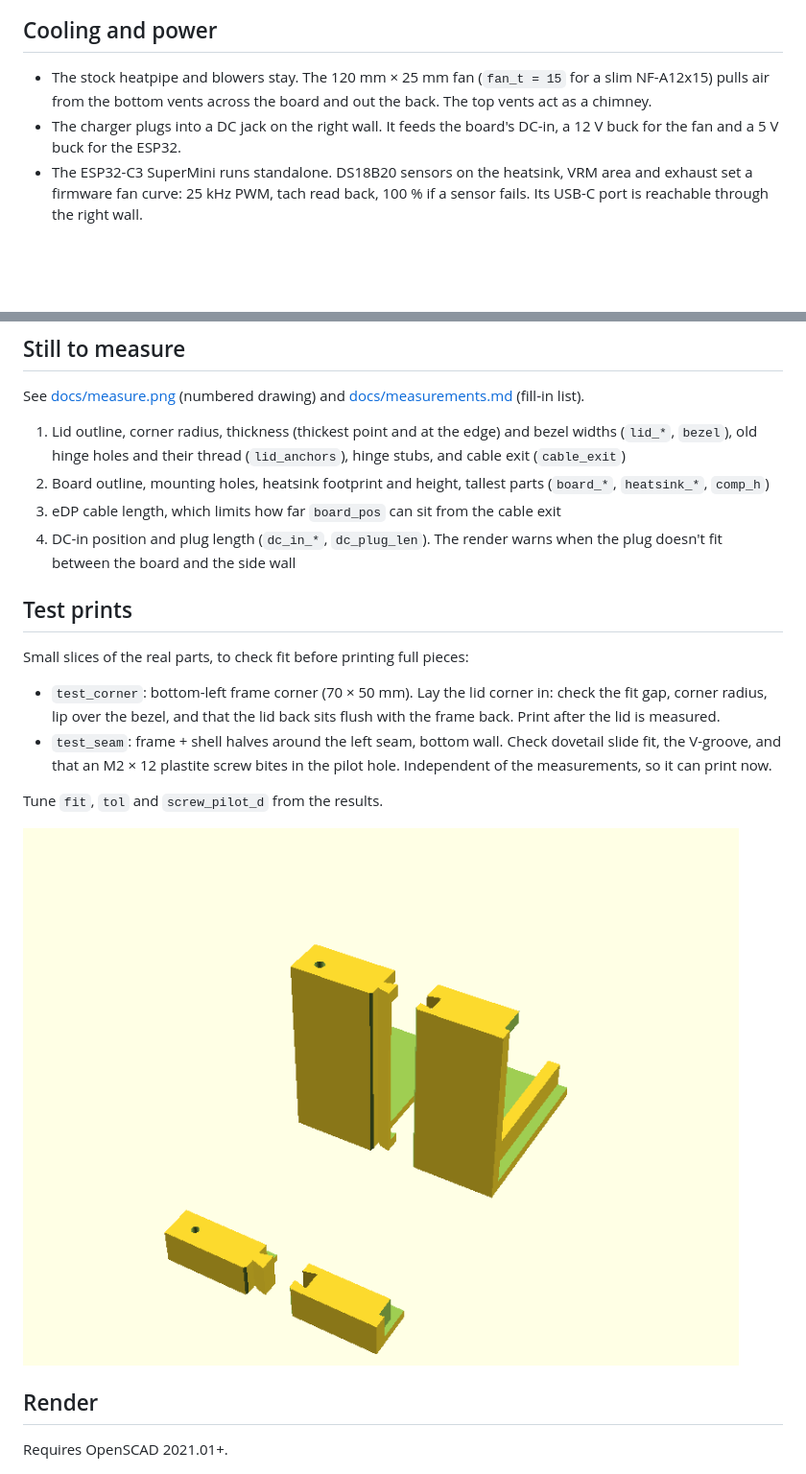
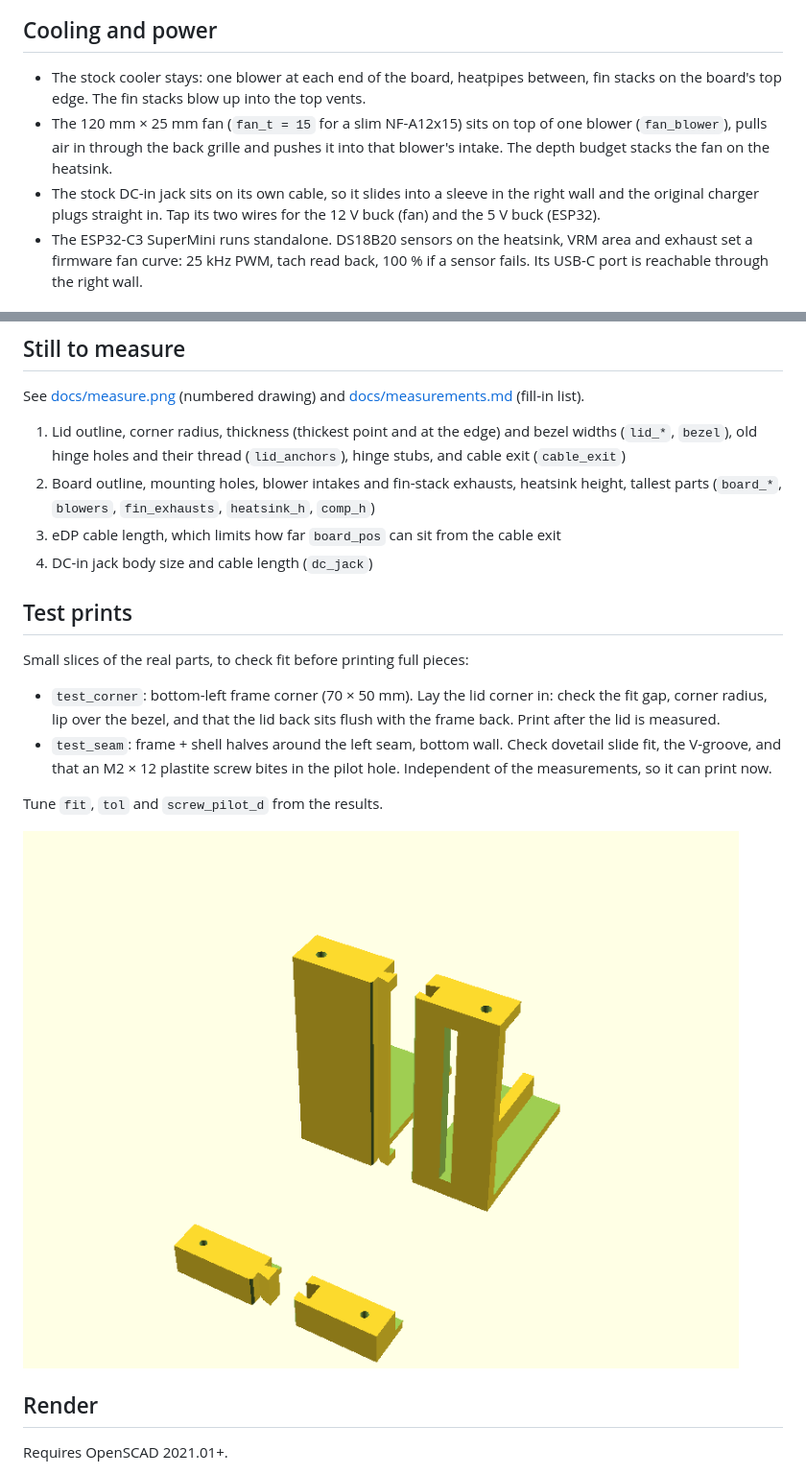
Before and after one commit to yggdrion/x1case, a Markdown page: README.md, 2 parts joined by grey strips. Shown at 96% size. GitHub-like rendering; pictures changed too: images/test_seam.png; blank space fills up the shorter version.

Commit message:
feat(case)!: put the fan on a blower and mount the stock DC-in jack
The stock cooler covers most of the board, so the 120 mm fan now sits on top of one blower and pushes into its intake; the depth budget stacks fan on heatsink (D 51.7 -> 60.7 mm). The DC-in jack is on its own cable, so the shell gets a sleeve for it instead of a round 5.5/2.1 jack, and the board-side plug check is gone. Seams move to [158, 280] to clear the fan and VESA pad. Replaces heatsink_pos/heatsink_size/fan_pos_x/dc_in_*/dc_plug_len/dc_jack_d with blowers, fin_exhausts, fan_blower and dc_jack.

```diff
--- a/README.md
+++ b/README.md
@@ -29,8 +29,9 @@ Seams sit at `seams = [136, 268]`, giving pieces of about 136 / 132 / 103 × 249
 
 ## Cooling and power
 
-- The stock heatpipe and blowers stay. The 120 mm × 25 mm fan (`fan_t = 15` for a slim NF-A12x15) pulls air from the bottom vents across the board and out the back. The top vents act as a chimney.
-- The charger plugs into a DC jack on the right wall. It feeds the board's DC-in, a 12 V buck for the fan and a 5 V buck for the ESP32.
+- The stock cooler stays: one blower at each end of the board, heatpipes between, fin stacks on the board's top edge. The fin stacks blow up into the top vents.
+- The 120 mm × 25 mm fan (`fan_t = 15` for a slim NF-A12x15) sits on top of one blower (`fan_blower`), pulls air in through the back grille and pushes it into that blower's intake. The depth budget stacks the fan on the heatsink.
+- The stock DC-in jack sits on its own cable, so it slides into a sleeve in the right wall and the original charger plugs straight in. Tap its two wires for the 12 V buck (fan) and the 5 V buck (ESP32).
 - The ESP32-C3 SuperMini runs standalone. DS18B20 sensors on the heatsink, VRM area and exhaust set a firmware fan curve: 25 kHz PWM, tach read back, 100 % if a sensor fails. Its USB-C port is reachable through the right wall.
 
 ## Machine setup
@@ -43,9 +44,9 @@ Seams sit at `seams = [136, 268]`, giving pieces of about 136 / 132 / 103 × 249
 See [docs/measure.png](docs/measure.png) (numbered drawing) and [docs/measurements.md](docs/measurements.md) (fill-in list).
 
 1. Lid outline, corner radius, thickness (thickest point and at the edge) and bezel widths (`lid_*`, `bezel`), old hinge holes and their thread (`lid_anchors`), hinge stubs, and cable exit (`cable_exit`)
-2. Board outline, mounting holes, heatsink footprint and height, tallest parts (`board_*`, `heatsink_*`, `comp_h`)
+2. Board outline, mounting holes, blower intakes and fin-stack exhausts, heatsink height, tallest parts (`board_*`, `blowers`, `fin_exhausts`, `heatsink_h`, `comp_h`)
 3. eDP cable length, which limits how far `board_pos` can sit from the cable exit
-4. DC-in position and plug length (`dc_in_*`, `dc_plug_len`). The render warns when the plug doesn't fit between the board and the side wall
+4. DC-in jack body size and cable length (`dc_jack`)
 
 ## Test prints
 
```
Also changed, not shown: other parts of README.md (+2 -2 lines), images/assembly_back.png, images/inside.png, 11 other files.
